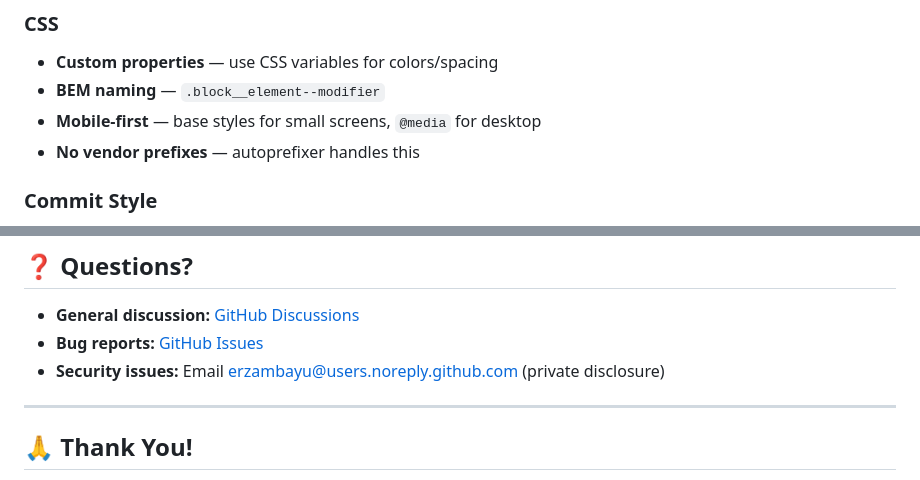
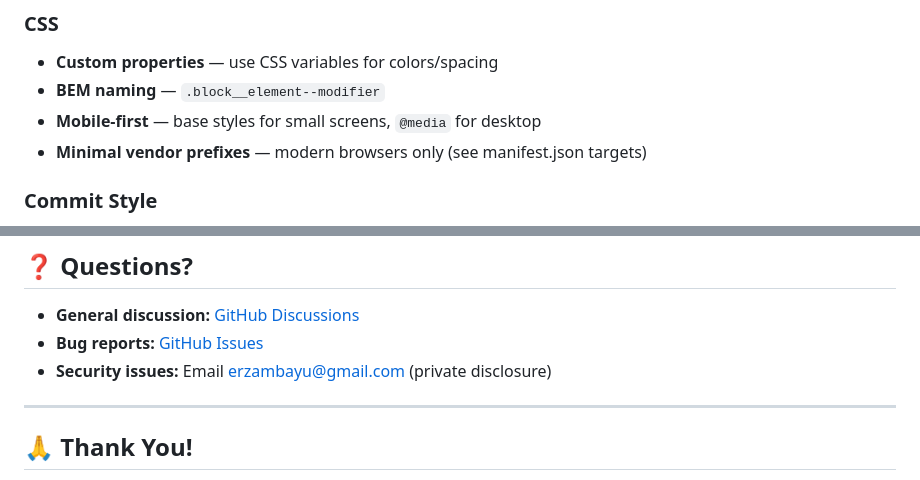
Before and after one commit to Erzambayu/sessionns-changerr, a Markdown page: CONTRIBUTING.md, 2 parts joined by grey strips. Drawn GitHub-style.

```diff
--- a/CONTRIBUTING.md
+++ b/CONTRIBUTING.md
@@ -328,7 +328,7 @@ if (storeName.match(/cache|blob|media/i)) {
 - **Custom properties** — use CSS variables for colors/spacing
 - **BEM naming** — `.block__element--modifier`
 - **Mobile-first** — base styles for small screens, `@media` for desktop
-- **No vendor prefixes** — autoprefixer handles this
+- **Minimal vendor prefixes** — modern browsers only (see manifest.json targets)
 
 ### Commit Style
 
@@ -352,7 +352,7 @@ if (storeName.match(/cache|blob|media/i)) {
 
 - **General discussion:** [GitHub Discussions](https://github.com/Erzambayu/sessionns-changerr/discussions)
 - **Bug reports:** [GitHub Issues](https://github.com/Erzambayu/sessionns-changerr/issues)
-- **Security issues:** Email erzambayu@users.noreply.github.com (private disclosure)
+- **Security issues:** Email erzambayu@gmail.com (private disclosure)
 
 ---
 
```
Also changed, not shown: SECURITY.md (added, +169 -0 lines).
